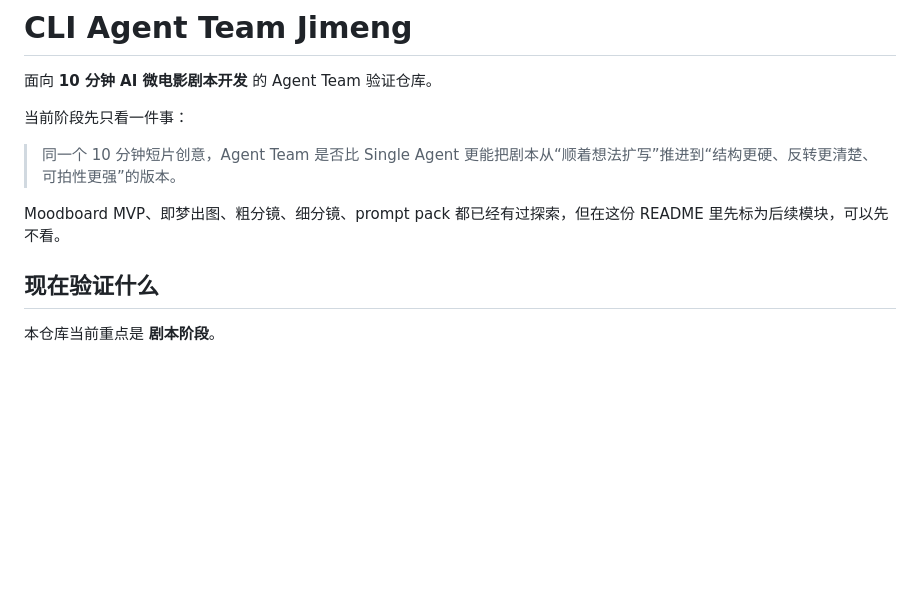
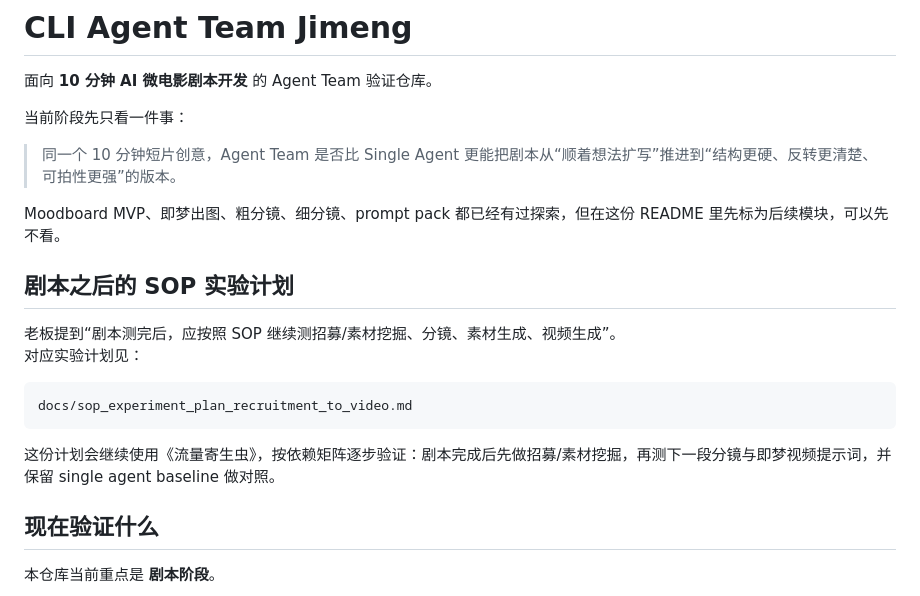
Before and after one commit to kaitongg-bit/cliagentteamjimeng, a Markdown page: README.md, the part around the change. GitHub-like rendering; blank space fills up the shorter version.

Commit message:
Add SOP experiment plan for post-script workflow

````diff
--- a/README.md
+++ b/README.md
@@ -7,6 +7,17 @@
 > 同一个 10 分钟短片创意，Agent Team 是否比 Single Agent 更能把剧本从“顺着想法扩写”推进到“结构更硬、反转更清楚、可拍性更强”的版本。
 
 Moodboard MVP、即梦出图、粗分镜、细分镜、prompt pack 都已经有过探索，但在这份 README 里先标为后续模块，可以先不看。
+
+## 剧本之后的 SOP 实验计划
+
+老板提到“剧本测完后，应按照 SOP 继续测招募/素材挖掘、分镜、素材生成、视频生成”。
+对应实验计划见：
+
+```text
+docs/sop_experiment_plan_recruitment_to_video.md
+```
+
+这份计划会继续使用《流量寄生虫》，按依赖矩阵逐步验证：剧本完成后先做招募/素材挖掘，再测下一段分镜与即梦视频提示词，并保留 single agent baseline 做对照。
 
 ## 现在验证什么
 
````
Also changed, not shown: docs/sop_experiment_plan_recruitment_to_video.md (added, +261 -0 lines).
